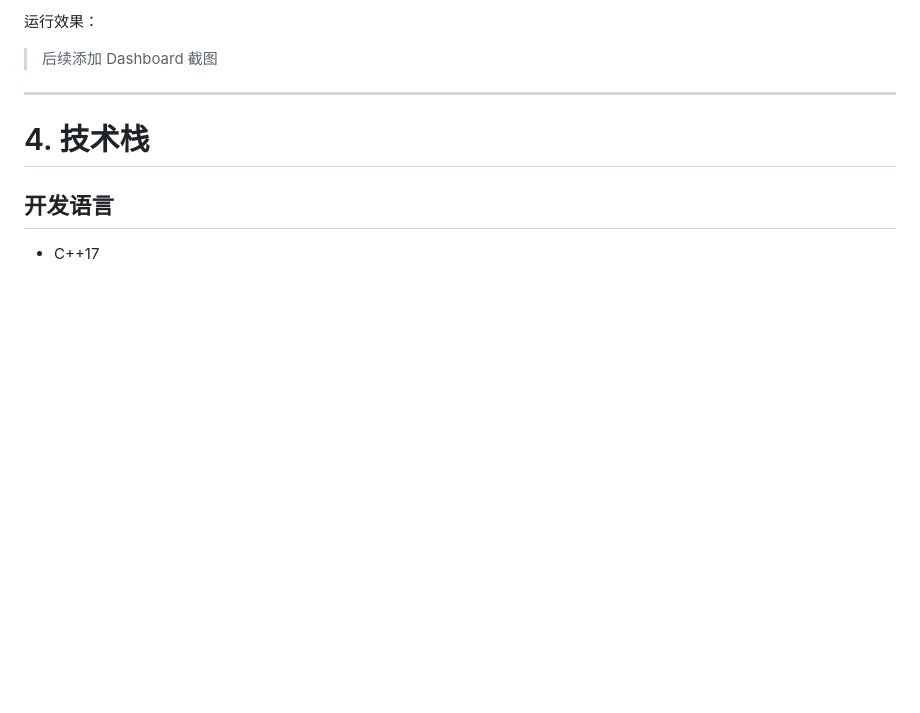
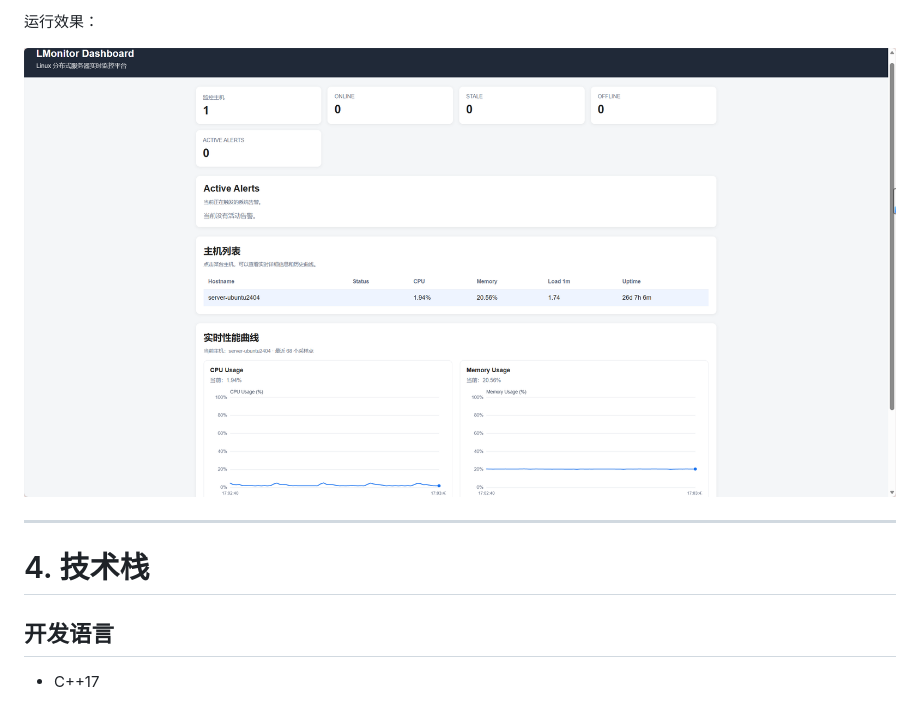
Before and after one commit to Ambition47/LMonitor, a Markdown page: README.md, the part around the change. Drawn GitHub-style; pictures changed too: docs/images/dashboard.png (added); blank space fills up the shorter version.

Commit message:
docs: add dashboard screenshot

```diff
--- a/README.md
+++ b/README.md
@@ -257,7 +257,7 @@ RECOVERED
 
 运行效果：
 
-> 后续添加 Dashboard 截图
+![LMonitor Dashboard](docs/images/dashboard.png)
 
 
 
```
